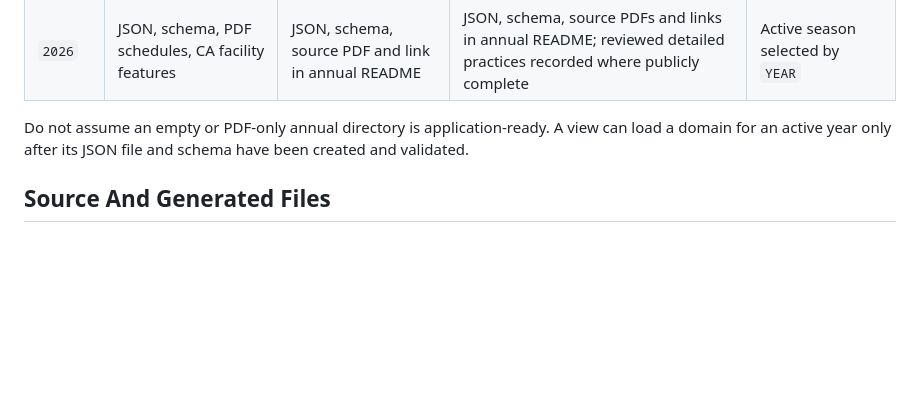
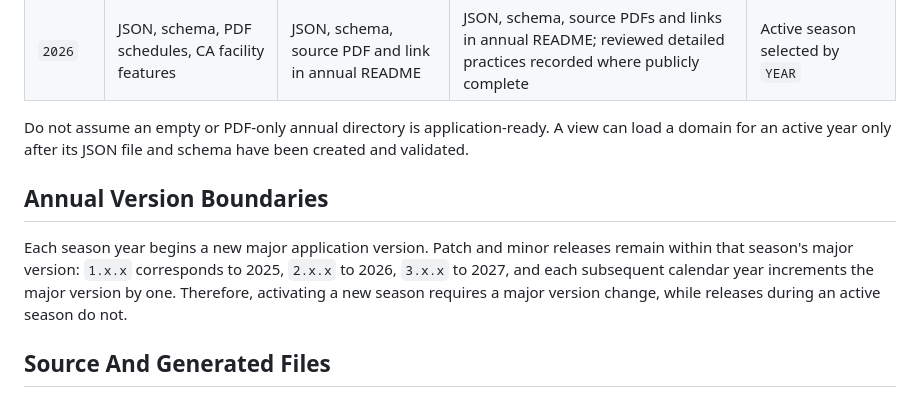
Before and after one commit to simonua/cnsl, a Markdown page: docs/annual-season-assets.md, the part around the change. GitHub-like rendering; blank space fills up the shorter version.

Commit message:
Add major versioning instructions

```diff
--- a/docs/annual-season-assets.md
+++ b/docs/annual-season-assets.md
@@ -36,6 +36,10 @@ The domain directories and JSON filenames are intentionally repetitive. Runtime
 | `2026` | JSON, schema, PDF schedules, CA facility features | JSON, schema, source PDF and link in annual README | JSON, schema, source PDFs and links in annual README; reviewed detailed practices recorded where publicly complete | Active season selected by `YEAR` |
 
 Do not assume an empty or PDF-only annual directory is application-ready. A view can load a domain for an active year only after its JSON file and schema have been created and validated.
+
+## Annual Version Boundaries
+
+Each season year begins a new major application version. Patch and minor releases remain within that season's major version: `1.x.x` corresponds to 2025, `2.x.x` to 2026, `3.x.x` to 2027, and each subsequent calendar year increments the major version by one. Therefore, activating a new season requires a major version change, while releases during an active season do not.
 
 ## Source And Generated Files
 
```
